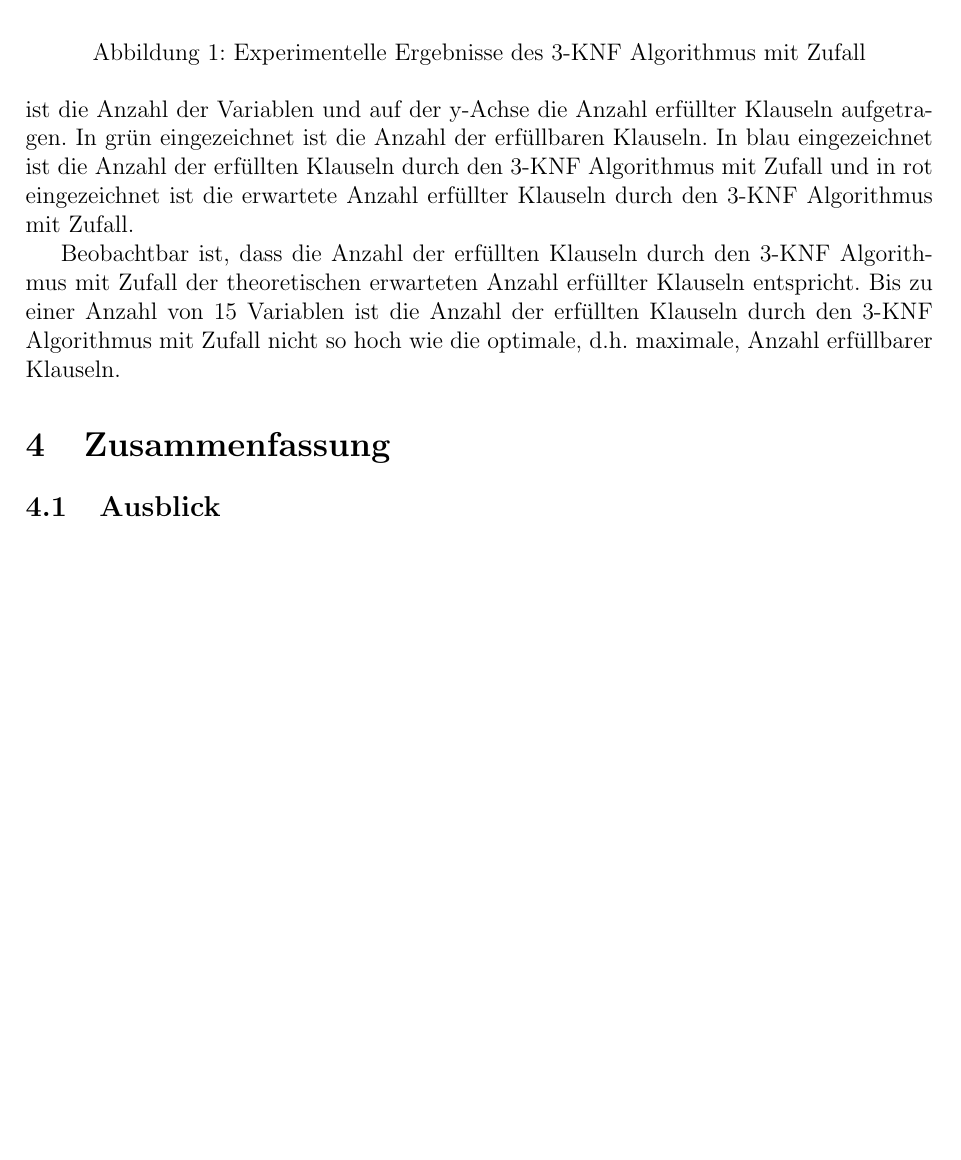
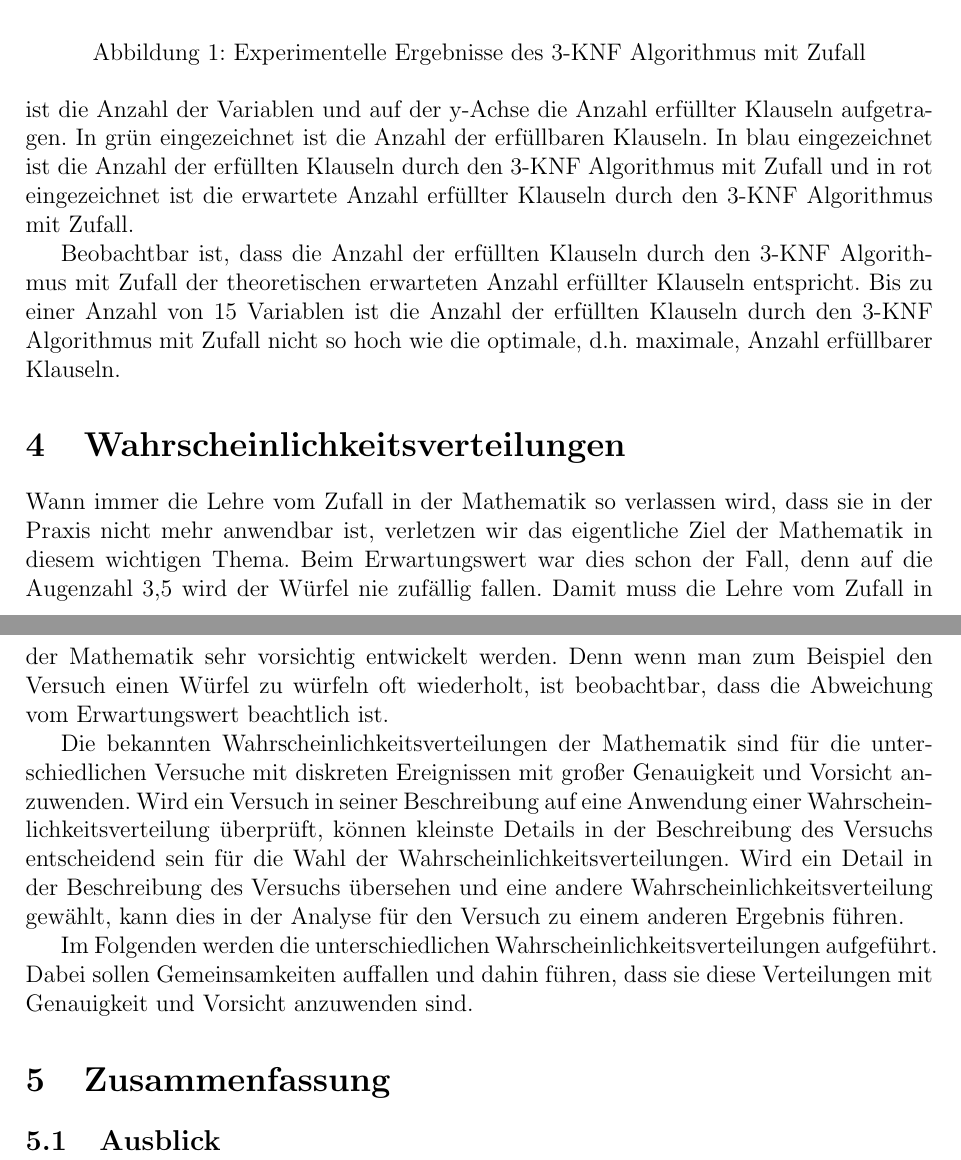
Before and after one commit to hjstephan/zufall, a LaTeX document (science/zufall.tex): part of page 5 of 5 before the commit and two parts of pages 5 and 6 of 6 after it, the two joined at a grey line, cut so that both start at the same text, the shorter picture padded with empty space. Compiled offline with pdfLaTeX.

Commit message:
Wahrscheinlichkeitsverteilungen

```diff
--- a/science/zufall.tex
+++ b/science/zufall.tex
@@ -122,6 +122,14 @@ Auf der x-Achse ist die Anzahl der Variablen und auf der y-Achse die Anzahl erf
 
 Beobachtbar ist, dass die Anzahl der erfüllten Klauseln durch den 3-KNF Algorithmus mit Zufall der theoretischen erwarteten Anzahl erfüllter Klauseln entspricht. Bis zu einer Anzahl von 15 Variablen ist die Anzahl der erfüllten Klauseln durch den 3-KNF Algorithmus mit Zufall nicht so hoch wie die optimale, d.h. maximale, Anzahl erfüllbarer Klauseln.
 
+\section{Wahrscheinlichkeitsverteilungen}
+
+Wann immer die Lehre vom Zufall in der Mathematik so verlassen wird, dass sie in der Praxis nicht mehr anwendbar ist, verletzen wir das eigentliche Ziel der Mathematik in diesem wichtigen Thema. Beim Erwartungswert war dies schon der Fall, denn auf die Augenzahl 3,5 wird der Würfel nie zufällig fallen. Damit muss die Lehre vom Zufall in der Mathematik sehr vorsichtig entwickelt werden. Denn wenn man zum Beispiel den Versuch einen Würfel zu würfeln oft wiederholt, ist beobachtbar, dass die Abweichung vom Erwartungswert beachtlich ist.
+
+Die bekannten Wahrscheinlichkeitsverteilungen der Mathematik sind für die unterschiedlichen Versuche mit diskreten Ereignissen mit großer Genauigkeit und Vorsicht anzuwenden. Wird ein Versuch in seiner Beschreibung auf eine Anwendung einer Wahrscheinlichkeitsverteilung überprüft, können kleinste Details in der Beschreibung des Versuchs entscheidend sein für die Wahl der Wahrscheinlichkeitsverteilungen. Wird ein Detail in der Beschreibung des Versuchs übersehen und eine andere Wahrscheinlichkeitsverteilung gewählt, kann dies in der Analyse für den Versuch zu einem anderen Ergebnis führen.
+
+Im Folgenden werden die unterschiedlichen Wahrscheinlichkeitsverteilungen aufgeführt. Dabei sollen Gemeinsamkeiten auffallen und dahin führen, dass sie diese Verteilungen mit Genauigkeit und Vorsicht anzuwenden sind.
+
 \section{Zusammenfassung}
 \subsection{Ausblick}
 
```
Also changed, not shown: science/zufall.pdf.
